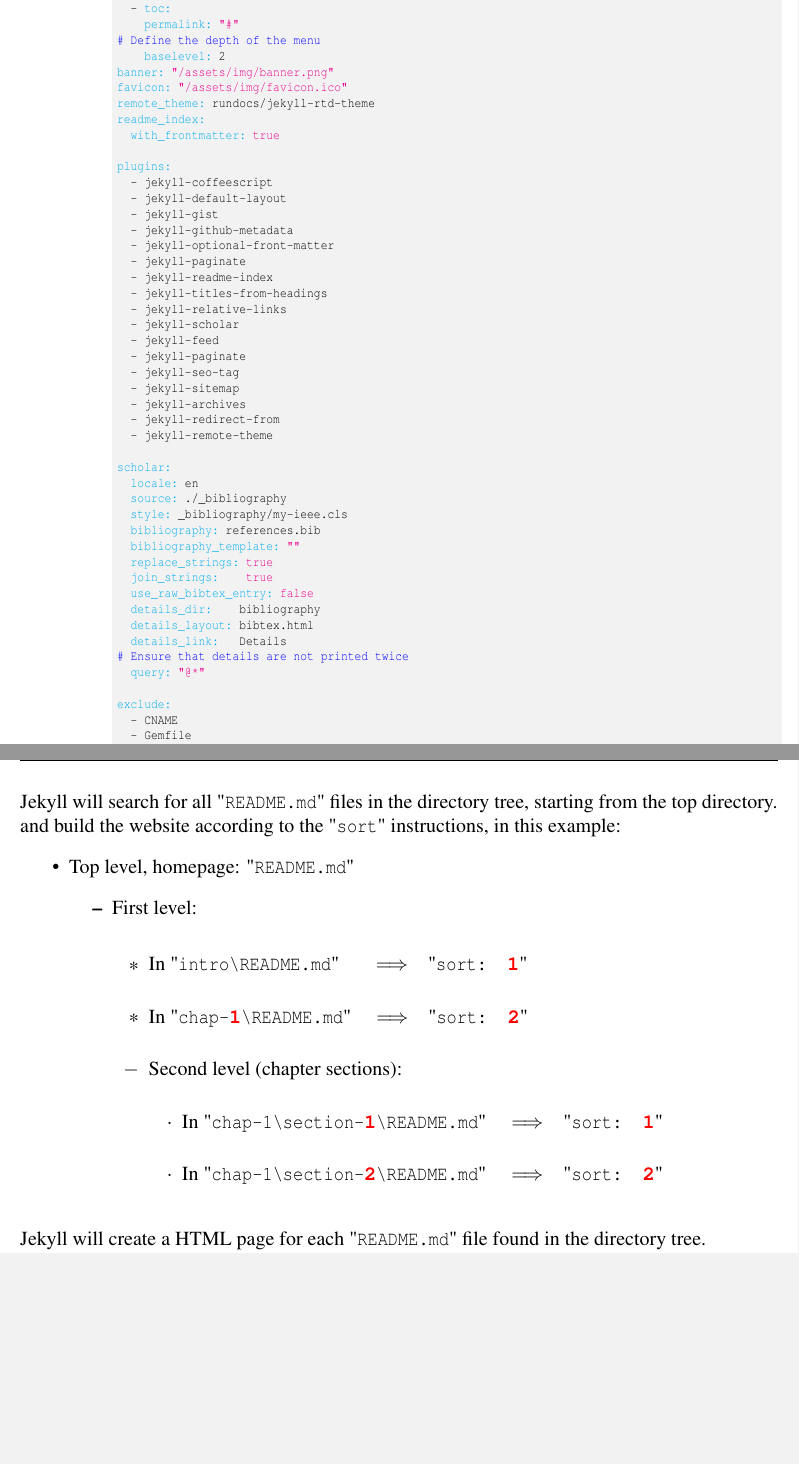
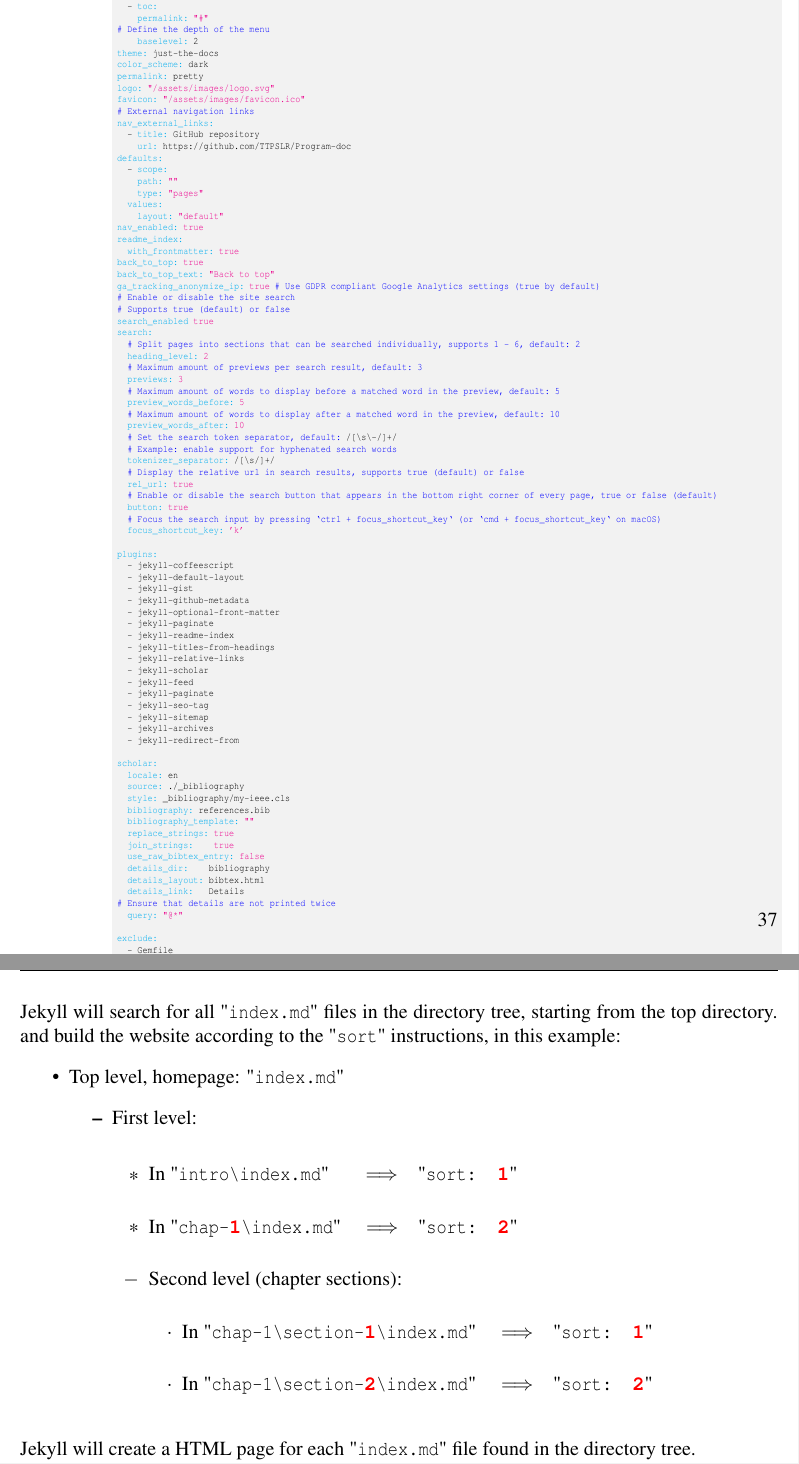
Before and after one commit to Slookeur/OPEN, a LaTeX thesis (open.tex, which reads hosting/hosting.tex): two parts of pages 44 and 47 of 145 before the commit and two parts of pages 45 and 48 of 145 after it, joined at a grey line, cut so that both start at the same text, the shorter picture padded with empty space. Compiled offline with pdfLaTeX.

Commit message:
OPEN sources: mer. 09 avril 2025 15:36:25 CEST

```diff
--- a/hosting/hosting.tex
+++ b/hosting/hosting.tex
@@ -607,11 +609,48 @@ platforms \magenta{:mingw}, \magenta{:x64\_mingw}, \magenta{:mswin}, \magenta{:j
     \var{permalink:} \magenta{"#"}
 \comm{Define the depth of the menu}
     \var{baselevel:} 2
-\var{banner:} \magenta{"/assets/img/banner.png"}
-\var{favicon:} \magenta{"/assets/img/favicon.ico"}
-\var{remote\_theme:} rundocs/jekyll-rtd-theme
+\var{theme:} just-the-docs
+\var{color\_scheme:} dark
+\var{permalink:} pretty
+\var{logo:} \magenta{"/assets/images/logo.svg"}
+\var{favicon:} \magenta{"/assets/images/favicon.ico"}
+\comm{External navigation links}
+\var{nav\_external\_links:}
+  - \var{title:} GitHub repository
+    \var{url:} https://github.com/TTPSLR/Program-doc
+\var{defaults:}
+  - \var{scope:}
+    \var{path:} \magenta{""}
+    \var{type:} \magenta{"pages"}
+  \var{values:}
+    \var{layout:} \magenta{"default"}
+\var{nav\_enabled:} \magenta{true}
 \var{readme\_index:}
   \var{with\_frontmatter:} \magenta{true}
+\var{back\_to\_top:} \magenta{true}
+\var{back\_to\_top\_text:} \magenta{"Back to top"}
+\var{ga\_tracking\_anonymize\_ip:} \magenta{true} \comm{Use GDPR compliant Google Analytics settings (true by default)}
+\comm{Enable or disable the site search}
+\comm{Supports true (default) or false}
+\var{search\_enabled} \magenta{true}
+\var{search:}
+  \comm{Split pages into sections that can be searched individually, supports 1 - 6, default: 2}
+  \var{heading\_level:} \magenta{2}
+  \comm{Maximum amount of previews per search result, default: 3}
+  \var{previews:} \magenta{3}
+  \comm{Maximum amount of words to display before a matched word in the preview, default: 5}
+  \var{preview\_words\_before:} \magenta{5}
+  \comm{Maximum amount of words to display after a matched word in the preview, default: 10}
+  \var{preview\_words\_after:} \magenta{10}
+  \comm{Set the search token separator, default:} /[{\textbackslash}s\textbackslash-/]+/
+  \comm{Example: enable support for hyphenated search words}
+  \var{tokenizer\_separator:} /[{\textbackslash}s/]+/
+  \comm{Display the relative url in search results, supports true (default) or false}
+  \var{rel\_url:} \magenta{true}
+  \comm{Enable or disable the search button that appears in the bottom right corner of every page, true or false (default)}
+  \var{button:} \magenta{true}
+  \comm{Focus the search input by pressing `ctrl + focus\_shortcut\_key` (or `cmd + focus\_shortcut\_key` on macOS)}
+  \var{focus\_shortcut\_key:} \magenta{'k'}
 
 \var{plugins:}
   - jekyll-coffeescript
@@ -630,7 +669,6 @@ platforms \magenta{:mingw}, \magenta{:x64\_mingw}, \magenta{:mswin}, \magenta{:j
   - jekyll-sitemap
   - jekyll-archives
   - jekyll-redirect-from
-  - jekyll-remote-theme
 
 \var{scholar:}
   \var{locale:} en
@@ -648,7 +686,6 @@ platforms \magenta{:mingw}, \magenta{:x64\_mingw}, \magenta{:mswin}, \magenta{:j
   \var{query:} \magenta{"@*"}
 
 \var{exclude:}
-  - CNAME
   - Gemfile
   - Gemfile.lock
 \end{scriptii}
@@ -753,22 +792,22 @@ maths: 1
 \end{script}
 }}
 \clearpage
-\noindent Jekyll will search for all "\texttt{README.md}" files in the directory tree, starting from the top directory.
+\noindent Jekyll will search for all "\texttt{index.md}" files in the directory tree, starting from the top directory.
 and build the website according to the "\texttt{sort}" instructions, in this example:
 \begin{itemize}
-\item Top level, homepage: "\texttt{README.md}"
+\item Top level, homepage: "\texttt{index.md}"
 \begin{itemize}
 \item First level: \\
 \begin{itemize}
-\item In "\texttt{intro\textbackslash README.md}"  \,\,\ \quad$\Longrightarrow$\quad "\texttt{sort: }\rtt{1}"\\
-\item In "\texttt{chap-\rtt{1}\textbackslash README.md}" \quad$\Longrightarrow$\quad "\texttt{sort: }\rtt{2}"\\
+\item In "\texttt{intro\textbackslash index.md}"  \,\,\ \quad$\Longrightarrow$\quad "\texttt{sort: }\rtt{1}"\\
+\item In "\texttt{chap-\rtt{1}\textbackslash index.md}" \quad$\Longrightarrow$\quad "\texttt{sort: }\rtt{2}"\\
 \item[$-$] Second level (chapter sections): \\
 \begin{itemize}
-\item In "\texttt{chap-1\textbackslash section-\rtt{1}\textbackslash README.md}" \quad$\Longrightarrow$\quad "\texttt{sort: }\rtt{1}"\\
-\item In "\texttt{chap-1\textbackslash section-\rtt{2}\textbackslash README.md}" \quad$\Longrightarrow$\quad "\texttt{sort: }\rtt{2}"\\
+\item In "\texttt{chap-1\textbackslash section-\rtt{1}\textbackslash index.md}" \quad$\Longrightarrow$\quad "\texttt{sort: }\rtt{1}"\\
+\item In "\texttt{chap-1\textbackslash section-\rtt{2}\textbackslash index.md}" \quad$\Longrightarrow$\quad "\texttt{sort: }\rtt{2}"\\
 \end{itemize}
 \end{itemize}
 \end{itemize}
 \end{itemize}
-Jekyll will create a HTML page for each "\texttt{README.md}" file found in the directory tree. \\
+Jekyll will create a HTML page for each "\texttt{index.md}" file found in the directory tree. \\
 For your documentation to be easy to browse and read take time to organize it properly and split the pages accordingly. \\
```
Also changed, not shown: hosting/hosting.tex (42 more changed lines).
